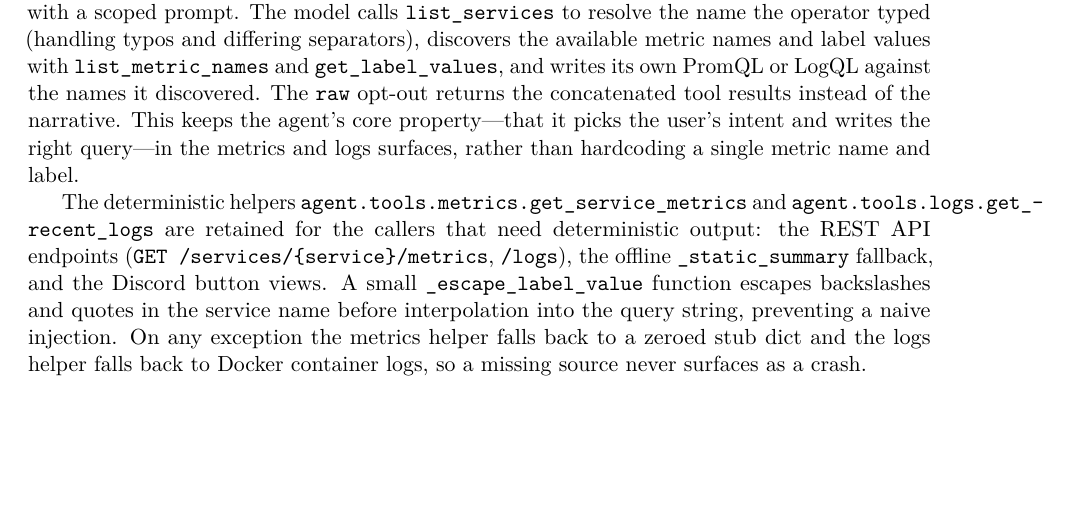
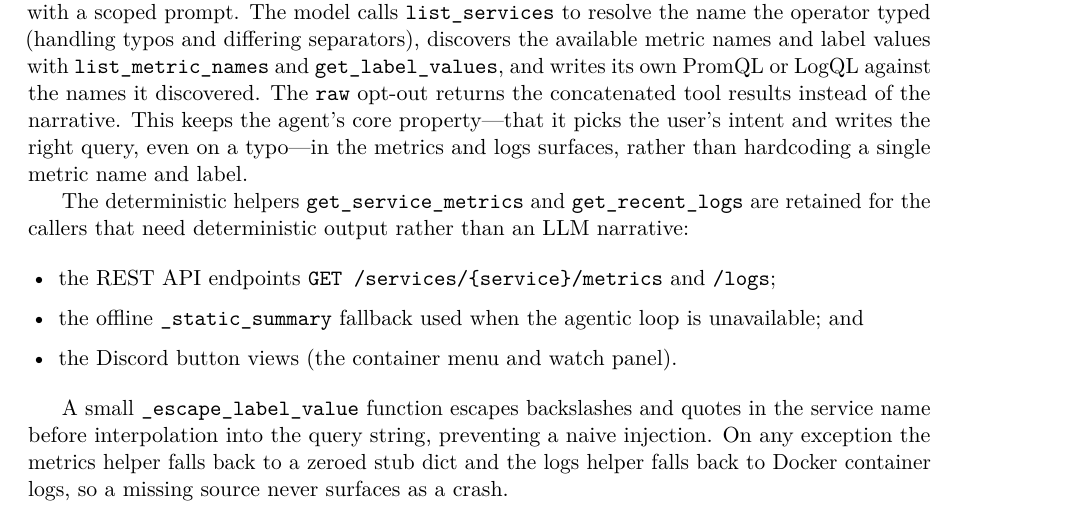
Before and after one commit to abenable/ops-agent, a LaTeX paper (docs/pdf/marconi-agent-report.tex): part of page 10 of 26, cut so that both start at the same text, the shorter picture padded with empty space. Compiled offline with pdfLaTeX.

Commit message:
docs: improve formatting of the Metrics and logs subsection
Split the dense two-paragraph block into: the agentic routing explanation
(wrapped in sloppypar so the long tool paths don't hyphenate mid-token), a
compact itemize of the three deterministic-helper callers (REST API, offline
fallback, button views), and the escape/fallback note. Drop the redundant
agent.tools.* module prefixes on the helper names.

```diff
--- a/docs/pdf/marconi-agent-report.tex
+++ b/docs/pdf/marconi-agent-report.tex
@@ -613,24 +614,34 @@ The Discord \pkg{!metrics} and \pkg{!logs} commands (and their slash forms) do
 not run a fixed query; they route through the same agentic loop as \pkg{!ask}
 via a \pkg{run\_scoped\_investigation} helper with a scoped prompt. The model
 calls \pkg{list\_services} to resolve the name the operator typed (handling
-typos and differing separators), discovers the available metric names and label
-values with \pkg{list\_metric\_names} and \pkg{get\_label\_values}, and writes
-its own PromQL or LogQL against the names it discovered. The \pkg{raw} opt-out
-returns the concatenated tool results instead of the narrative. This keeps the
-agent's core property---that it picks the user's intent and writes the right
-query---in the metrics and logs surfaces, rather than hardcoding a single
-metric name and label.
-
-The deterministic helpers \pkg{agent.tools.metrics.get\_service\_metrics} and
-\pkg{agent.tools.logs.get\_recent\_logs} are retained for the callers that need
-deterministic output: the REST API endpoints
-(\pkg{GET /services/\{service\}/metrics}, \pkg{/logs}), the offline
-\pkg{\_static\_summary} fallback, and the Discord button views. A small
-\pkg{\_escape\_label\_value} function escapes backslashes and quotes in the
-service name before interpolation into the query string, preventing a naive
+typos and differing separators), discovers the available metric names and
+label values with \pkg{list\_metric\_names} and \pkg{get\_label\_values}, and
+writes its own PromQL or LogQL against the names it discovered. The \pkg{raw}
+opt-out returns the concatenated tool results instead of the narrative. This
+keeps the agent's core property---that it picks the user's intent and writes the
+right query, even on a typo---in the metrics and logs surfaces, rather than
+hardcoding a single metric name and label.
+\end{sloppypar}
+
+The deterministic helpers \pkg{get\_service\_metrics} and
+\pkg{get\_recent\_logs} are retained for the callers that need deterministic
+output rather than an LLM narrative:
+
+\begin{itemize}[leftmargin=1.4em,itemsep=0.2em]
+  \item the REST API endpoints \pkg{GET /services/\{service\}/metrics} and
+    \pkg{/logs};
+  \item the offline \pkg{\_static\_summary} fallback used when the agentic loop
+    is unavailable; and
+  \item the Discord button views (the container menu and watch panel).
+\end{itemize}
+
+\begin{sloppypar}
+A small \pkg{\_escape\_label\_value} function escapes backslashes and quotes in
+the service name before interpolation into the query string, preventing a naive
 injection. On any exception the metrics helper falls back to a zeroed stub dict
 and the logs helper falls back to Docker container logs, so a missing source
 never surfaces as a crash.
+\end{sloppypar}
 
 \subsubsection{HTTP health}
 
```
Also changed, not shown: docs/pdf/marconi-agent-report.pdf, docs/pdf/marconi-agent-report.tex (1 more changed lines), 3 other files.
